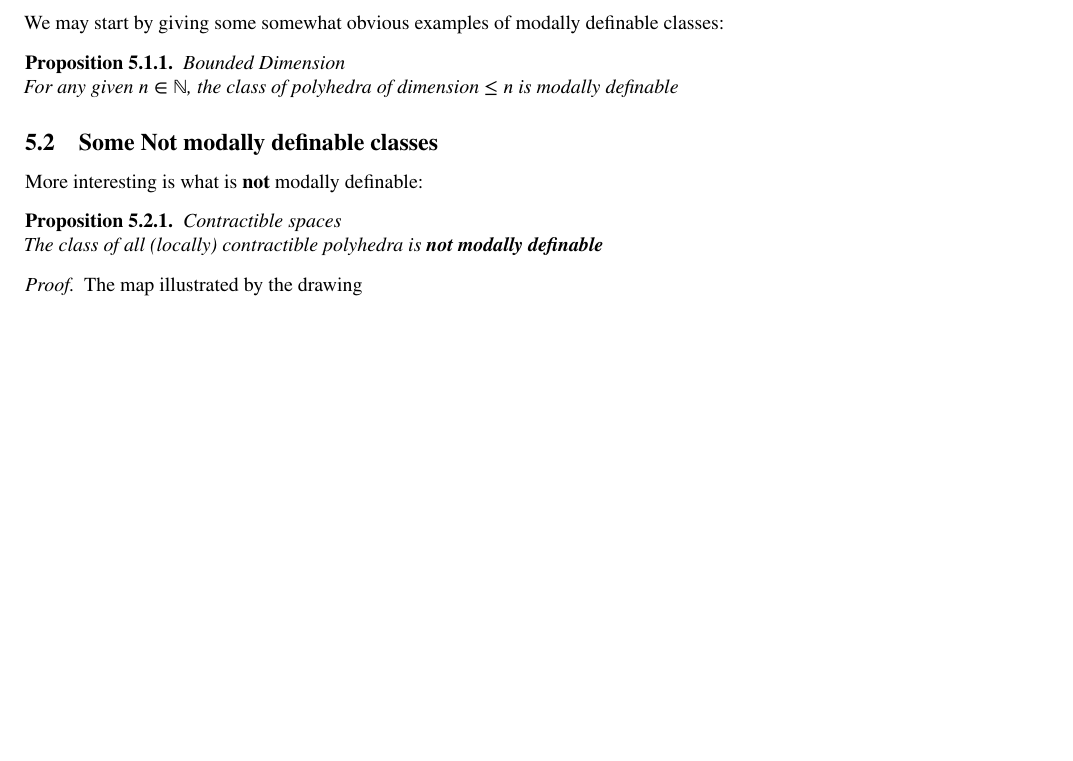
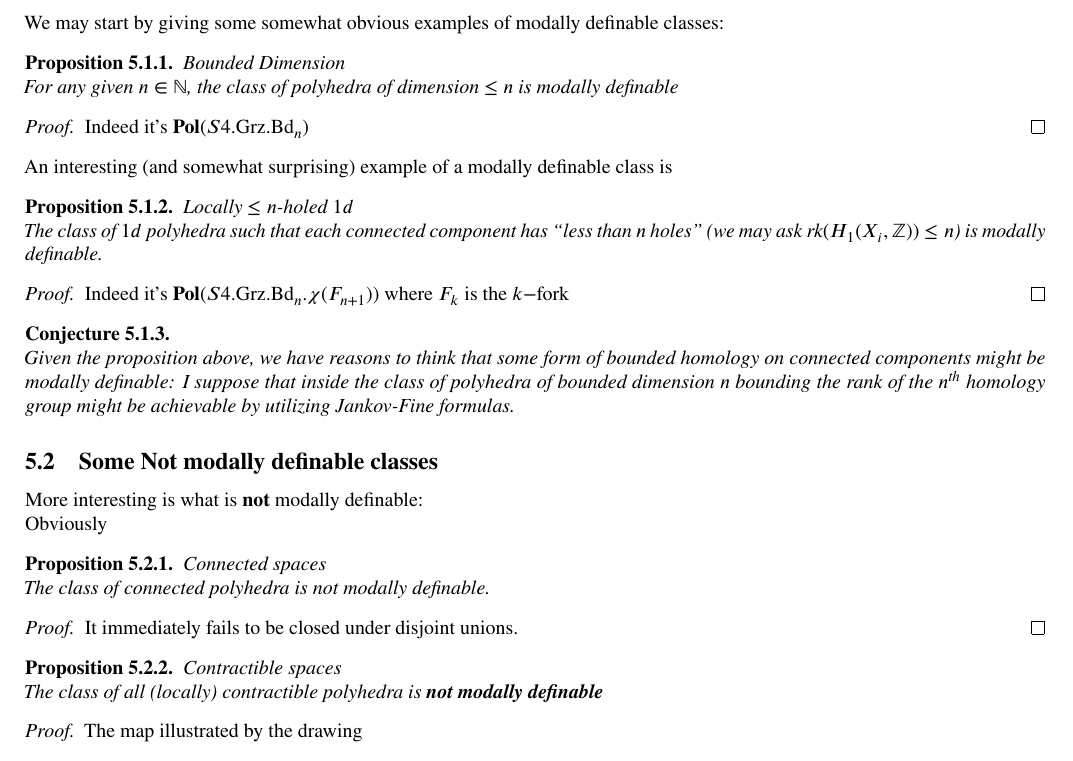
Before and after one commit to ftognetti/Expressivity_Polyhedral_Logic, a LaTeX document (main.tex, which reads Sections/5.tex): part of page 12 of 13, cut so that both start at the same text, the shorter picture padded with empty space. Compiled offline with pdfLaTeX.

Commit message:
Finishing Changes

```diff
--- a/Sections/5.tex
+++ b/Sections/5.tex
@@ -7,9 +7,42 @@ We may start by giving some somewhat obvious examples of modally definable class
     For any given $n\in\N$, the class of polyhedra of dimension
     $\leq n$ is modally definable
 \end{proposition}
+\begin{proof}
+    Indeed it's $\Pol(S4.\text{Grz}.\text{Bd}_n)$
+\end{proof}
+
+An interesting (and somewhat surprising) example of a modally definable class is
+\begin{proposition}{Locally $\leq n$-holed $1d$}\hfill
+
+    The class of $1d$ polyhedra such that each connected component
+    has ``less than $n$ holes'' (we may ask $\text{rk}(H_1(X_i,\Z))\leq n$) is modally
+    definable.
+\end{proposition}
+\begin{proof}
+    Indeed it's $\Pol(S4.\text{Grz}.\text{Bd}_n.\chi(F_{n+1}))$
+    where $F_k$ is the $k-$fork
+\end{proof}
+
+\begin{conjecture}\hfill
+
+    Given the proposition above, we have reasons to think
+    that some form of bounded homology on connected components might be modally
+    definable: I suppose that inside the class of polyhedra of bounded dimension $n$
+    bounding the rank of the $n^{\text{th}}$ homology group might be
+    achievable by utilizing Jankov-Fine formulas.
+\end{conjecture}
 
 \subsection{Some Not modally definable classes}
 More interesting is what is \textbf{not} modally definable:
+
+Obviously
+\begin{proposition}{Connected spaces}\hfill
+
+    The class of connected polyhedra is not modally definable.
+\end{proposition}
+\begin{proof}
+    It immediately fails to be closed under disjoint unions.
+\end{proof}
 
 \begin{proposition}{Contractible spaces}\hfill
 
```
Also changed, not shown: main.pdf.
